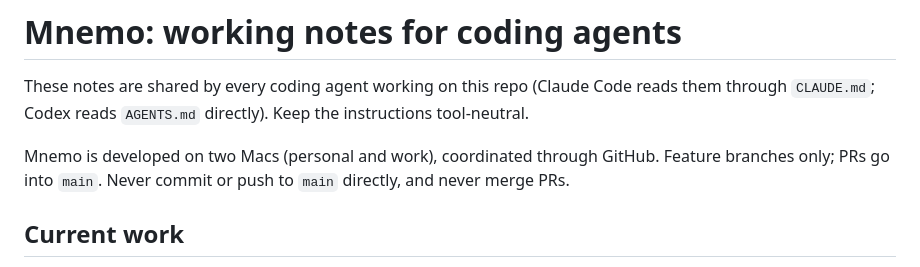
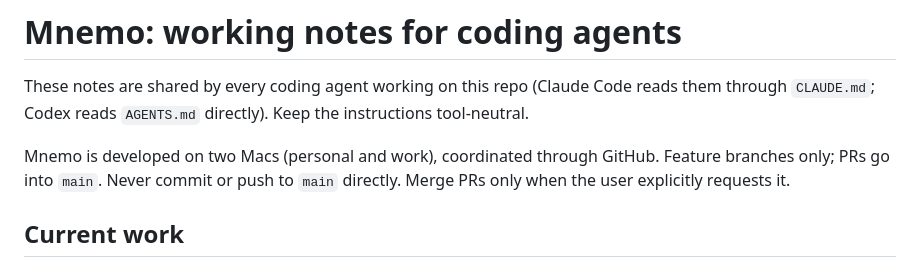
Before and after one commit to madhusudhanraman/mnemo, a Markdown page: AGENTS.md, the part around the change. GitHub-like rendering.

Commit message:
Clarify explicit approval for PR merges

```diff
--- a/AGENTS.md
+++ b/AGENTS.md
@@ -2,7 +2,7 @@
 
 These notes are shared by every coding agent working on this repo (Claude Code reads them through `CLAUDE.md`; Codex reads `AGENTS.md` directly). Keep the instructions tool-neutral.
 
-Mnemo is developed on two Macs (personal and work), coordinated through GitHub. Feature branches only; PRs go into `main`. Never commit or push to `main` directly, and never merge PRs.
+Mnemo is developed on two Macs (personal and work), coordinated through GitHub. Feature branches only; PRs go into `main`. Never commit or push to `main` directly. Merge PRs only when the user explicitly requests it.
 
 ## Current work
 
```
